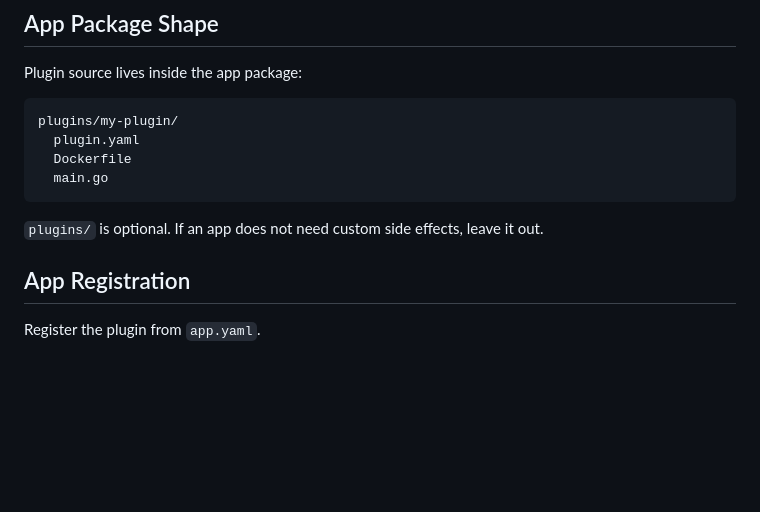
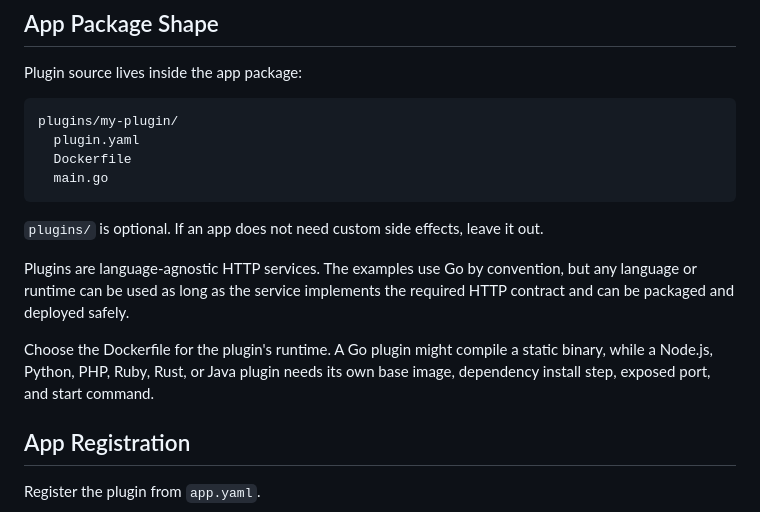
Before and after one commit to ubsefa/up2you-starter, a Markdown page: docs/plugins.md, the part around the change. GitHub-like rendering; blank space fills up the shorter version.

Commit message:
Document language-agnostic plugin runtimes

````diff
--- a/docs/plugins.md
+++ b/docs/plugins.md
@@ -28,6 +28,10 @@ plugins/my-plugin/
 ```
 
 `plugins/` is optional. If an app does not need custom side effects, leave it out.
+
+Plugins are language-agnostic HTTP services. The examples use Go by convention, but any language or runtime can be used as long as the service implements the required HTTP contract and can be packaged and deployed safely.
+
+Choose the Dockerfile for the plugin's runtime. A Go plugin might compile a static binary, while a Node.js, Python, PHP, Ruby, Rust, or Java plugin needs its own base image, dependency install step, exposed port, and start command.
 
 ## App Registration
 
````
